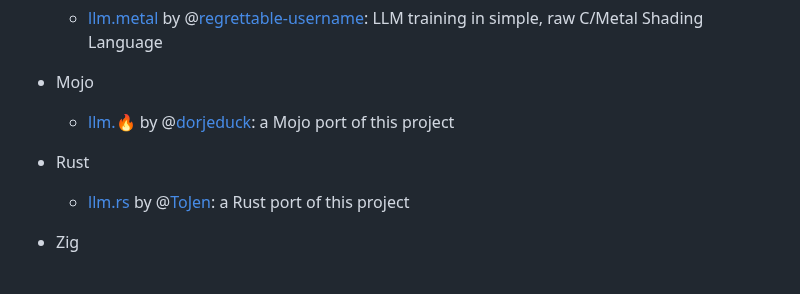
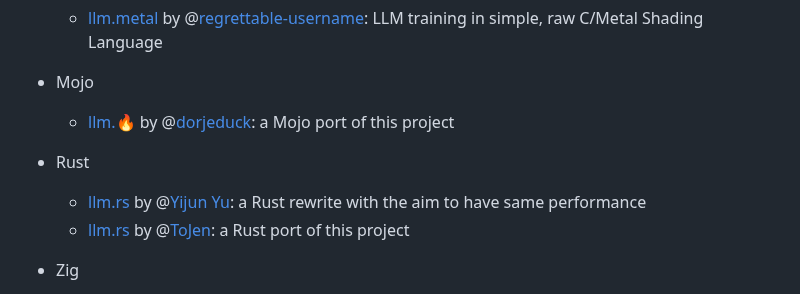
Before and after one commit to karpathy/llm.c, a Markdown page: README.md, the part around the change. Rendered like a GitHub page.

```diff
--- a/README.md
+++ b/README.md
@@ -362,6 +362,7 @@ Lastly, I will be a lot more sensitive to complexity in the root folder of the p
   - [llm.🔥](https://github.com/dorjeduck/llm.mojo) by @[dorjeduck](https://github.com/dorjeduck): a Mojo port of this project
 
 - Rust
+  -  [llm.rs](https://github.com/yijunyu/llm.rs) by @[Yijun Yu](https://github.com/yijunyu): a Rust rewrite with the aim to have same performance
   -  [llm.rs](https://github.com/ToJen/llm.rs) by @[ToJen](https://github.com/ToJen): a Rust port of this project
 
 - Zig
```
